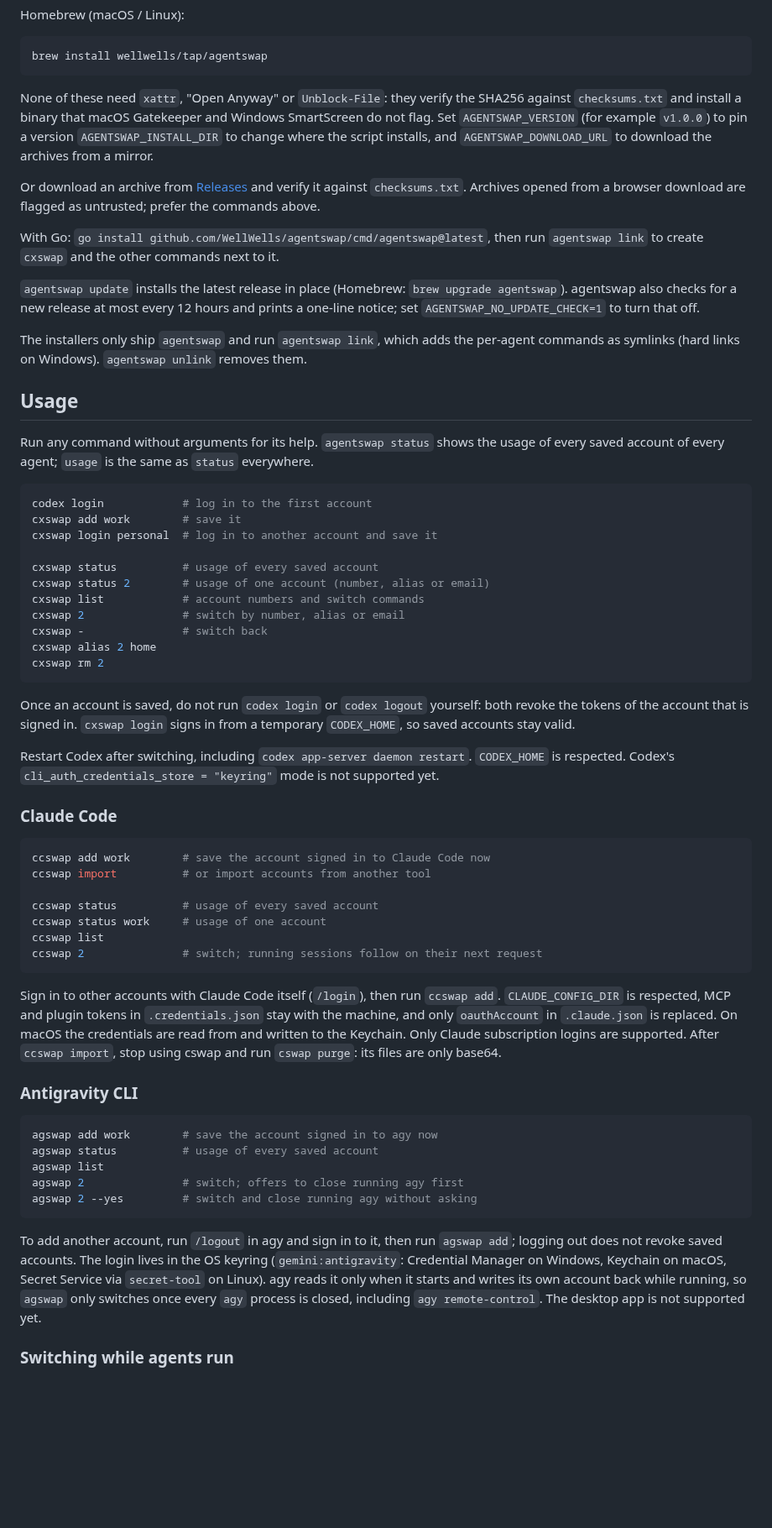
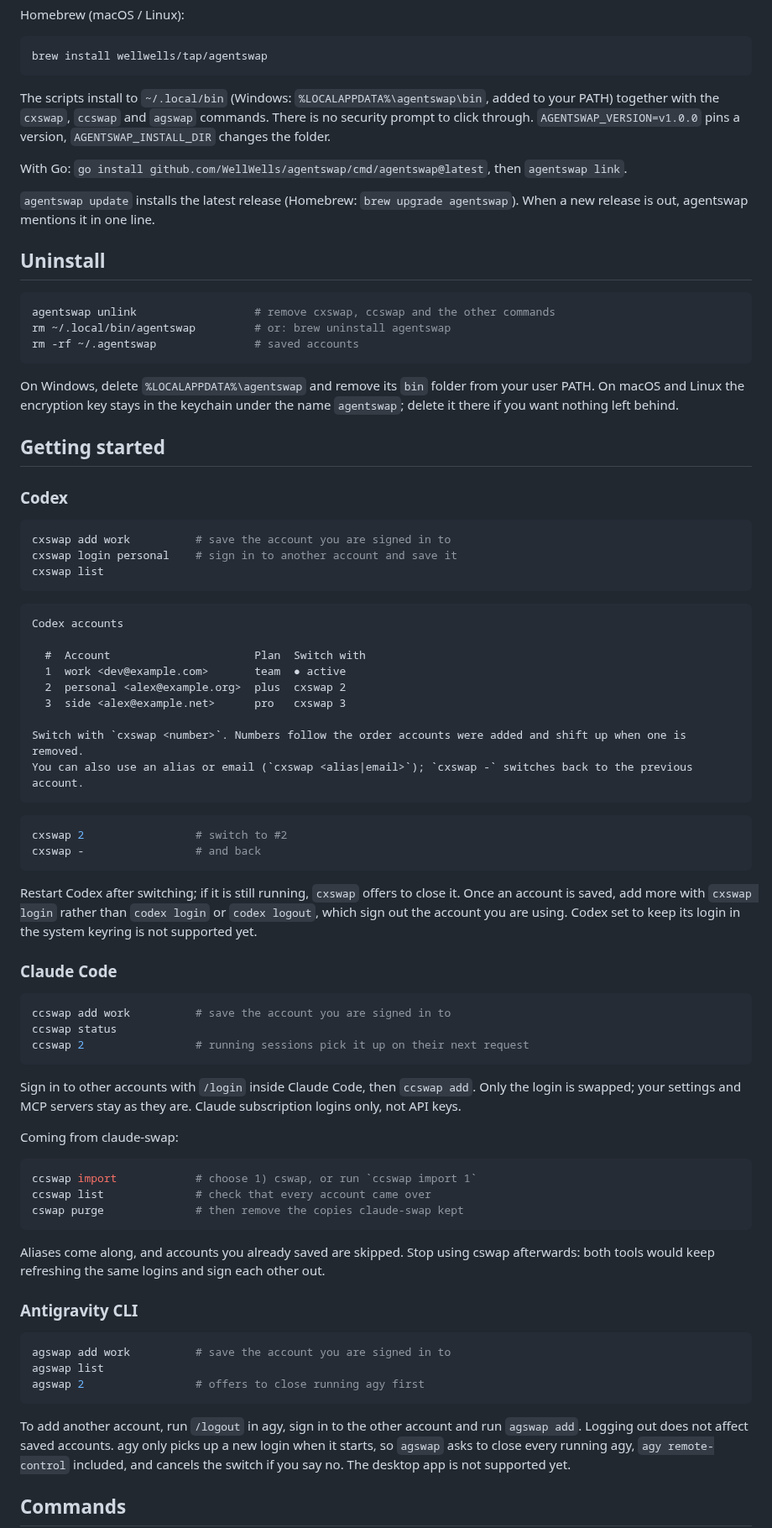
Before and after one commit to WellWells/agentswap, a Markdown page: README.md, the part around one of its changes. Shown at 84% size. GitHub-like rendering; blank space fills up the shorter version.

Commit message:
docs: write the README around install, usage and privacy
Add Traditional and Simplified Chinese translations, credit
claude-swap, and add issue forms, CONTRIBUTING.md and SECURITY.md.

````diff
--- a/README.md
+++ b/README.md
@@ -32,63 +36,80 @@ Homebrew (macOS / Linux):
 brew install wellwells/tap/agentswap
 ```
 
-None of these need `xattr`, "Open Anyway" or `Unblock-File`: they verify the SHA256 against `checksums.txt` and install a binary that macOS Gatekeeper and Windows SmartScreen do not flag. Set `AGENTSWAP_VERSION` (for example `v1.0.0`) to pin a version `AGENTSWAP_INSTALL_DIR` to change where the script installs, and `AGENTSWAP_DOWNLOAD_URL` to download the archives from a mirror.
+The scripts install to `~/.local/bin` (Windows: `%LOCALAPPDATA%\agentswap\bin`, added to your PATH) together with the `cxswap`, `ccswap` and `agswap` commands. There is no security prompt to click through. `AGENTSWAP_VERSION=v1.0.0` pins a version, `AGENTSWAP_INSTALL_DIR` changes the folder.
 
-Or download an archive from [Releases](https://github.com/WellWells/agentswap/releases) and verify it against `checksums.txt`. Archives opened from a browser download are flagged as untrusted; prefer the commands above.
+With Go: `go install github.com/WellWells/agentswap/cmd/agentswap@latest`, then `agentswap link`.
 
-With Go: `go install github.com/WellWells/agentswap/cmd/agentswap@latest`, then run `agentswap link` to create `cxswap` and the other commands next to it.
+`agentswap update` installs the latest release (Homebrew: `brew upgrade agentswap`). When a new release is out, agentswap mentions it in one line.
 
-`agentswap update` installs the latest release in place (Homebrew: `brew upgrade agentswap`). agentswap also checks for a new release at most every 12 hours and prints a one-line notice; set `AGENTSWAP_NO_UPDATE_CHECK=1` to turn that off.
-
-The installers only ship `agentswap` and run `agentswap link`, which adds the per-agent commands as symlinks (hard links on Windows). `agentswap unlink` removes them.
-
-## Usage
-
-Run any command without arguments for its help. `agentswap status` shows the usage of every saved account of every agent; `usage` is the same as `status` everywhere.
+## Uninstall
 
 ```sh
-codex login            # log in to the first account
-cxswap add work        # save it
-cxswap login personal  # log in to another account and save it
-
-cxswap status          # usage of every saved account
-cxswap status 2        # usage of one account (number, alias or email)
-cxswap list            # account numbers and switch commands
-cxswap 2               # switch by number, alias or email
-cxswap -               # switch back
-cxswap alias 2 home
-cxswap rm 2
+agentswap unlink                  # remove cxswap, ccswap and the other commands
+rm ~/.local/bin/agentswap         # or: brew uninstall agentswap
+rm -rf ~/.agentswap               # saved accounts
 ```
 
-Once an account is saved, do not run `codex login` or `codex logout` yourself: both revoke the tokens of the account that is signed in. `cxswap login` signs in from a temporary `CODEX_HOME`, so saved accounts stay valid.
+On Windows, delete `%LOCALAPPDATA%\agentswap` and remove its `bin` folder from your user PATH. On macOS and Linux the encryption key stays in the keychain under the name `agentswap`; delete it there if you want nothing left behind.
 
-Restart Codex after switching, including `codex app-server daemon restart`. `CODEX_HOME` is respected. Codex's `cli_auth_credentials_store = "keyring"` mode is not supported yet.
+## Getting started
+
+### Codex
+
+```sh
+cxswap add work          # save the account you are signed in to
+cxswap login personal    # sign in to another account and save it
+cxswap list
+```
+
+```text
+Codex accounts
+
+  #  Account                      Plan  Switch with
+  1  work <dev@example.com>       team  ● active
+  2  personal <alex@example.org>  plus  cxswap 2
+  3  side <alex@example.net>      pro   cxswap 3
+
+Switch with `cxswap <number>`. Numbers follow the order accounts were added and shift up when one is removed.
+You can also use an alias or email (`cxswap <alias|email>`); `cxswap -` switches back to the previous account.
+```
+
+```sh
+cxswap 2                 # switch to #2
+cxswap -                 # and back
+```
+
+Restart Codex after switching; if it is still running, `cxswap` offers to close it. Once an account is saved, add more with `cxswap login` rather than `codex login` or `codex logout`, which sign out the account you are using. Codex set to keep its login in the system keyring is not supported yet.
 
 ### Claude Code
 
 ```sh
-ccswap add work        # save the account signed in to Claude Code now
-ccswap import          # or import accounts from another tool
-
-ccswap status          # usage of every saved account
-ccswap status work     # usage of one account
-ccswap list
-ccswap 2               # switch; running sessions follow on their next request
+ccswap add work          # save the account you are signed in to
+ccswap status
+ccswap 2                 # running sessions pick it up on their next request
 ```
 
-Sign in to other accounts with Claude Code itself (`/login`), then run `ccswap add`. `CLAUDE_CONFIG_DIR` is respected, MCP and plugin tokens in `.credentials.json` stay with the machine, and only `oauthAccount` in `.claude.json` is replaced. On macOS the credentials are read from and written to the Keychain. Only Claude subscription logins are supported. After `ccswap import`, stop using cswap and run `cswap purge`: its files are only base64.
+Sign in to other accounts with `/login` inside Claude Code, then `ccswap add`. Only the login is swapped; your settings and MCP servers stay as they are. Claude subscription logins only, not API keys.
+
+Coming from claude-swap:
+
+```sh
+ccswap import            # choose 1) cswap, or run `ccswap import 1`
+ccswap list              # check that every account came over
+cswap purge              # then remove the copies claude-swap kept
+```
+
+Aliases come along, and accounts you already saved are skipped. Stop using cswap afterwards: both tools would keep refreshing the same logins and sign each other out.
 
 ### Antigravity CLI
 
 ```sh
-agswap add work        # save the account signed in to agy now
-agswap status          # usage of every saved account
+agswap add work          # save the account you are signed in to
 agswap list
-agswap 2               # switch; offers to close running agy first
-agswap 2 --yes         # switch and close running agy without asking
+agswap 2                 # offers to close running agy first
 ```
 
-To add another account, run `/logout` in agy and sign in to it, then run `agswap add`; logging out does not revoke saved accounts. The login lives in the OS keyring (`gemini:antigravity`: Credential Manager on Windows, Keychain on macOS, Secret Service via `secret-tool` on Linux). agy reads it only when it starts and writes its own account back while running, so `agswap` only switches once every `agy` process is closed, including `agy remote-control`. The desktop app is not supported yet.
+To add another account, run `/logout` in agy, sign in to the other account and run `agswap add`. Logging out does not affect saved accounts. agy only picks up a new login when it starts, so `agswap` asks to close every running agy, `agy remote-control` included, and cancels the switch if you say no. The desktop app is not supported yet.
 
-### Switching while agents run
+## Commands
 
````
Also changed, not shown: other parts of README.md (+55 -22 lines), .github/pull_request_template.md (added, +10 -0 lines), CONTRIBUTING.md (added, +52 -0 lines), README.zh-CN.md (added, +173 -0 lines), README.zh-TW.md (added, +173 -0 lines), SECURITY.md (added, +15 -0 lines), docs/status.png (added), docs/status.zh-CN.png (added), docs/status.zh-TW.png (added), 3 other files.
